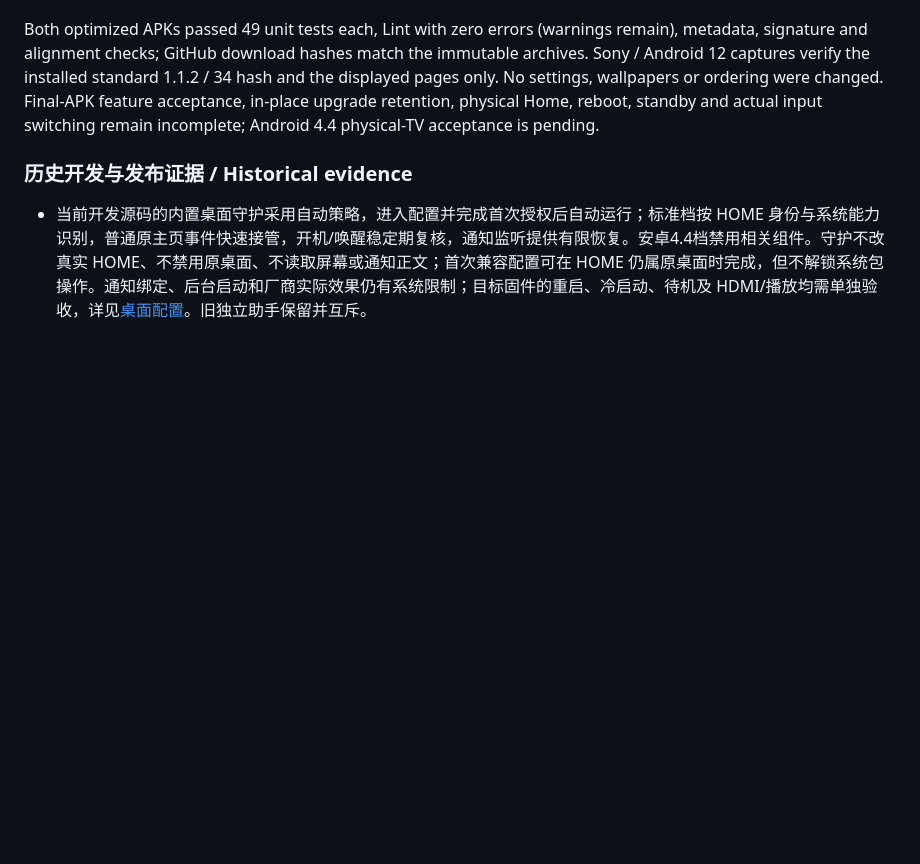
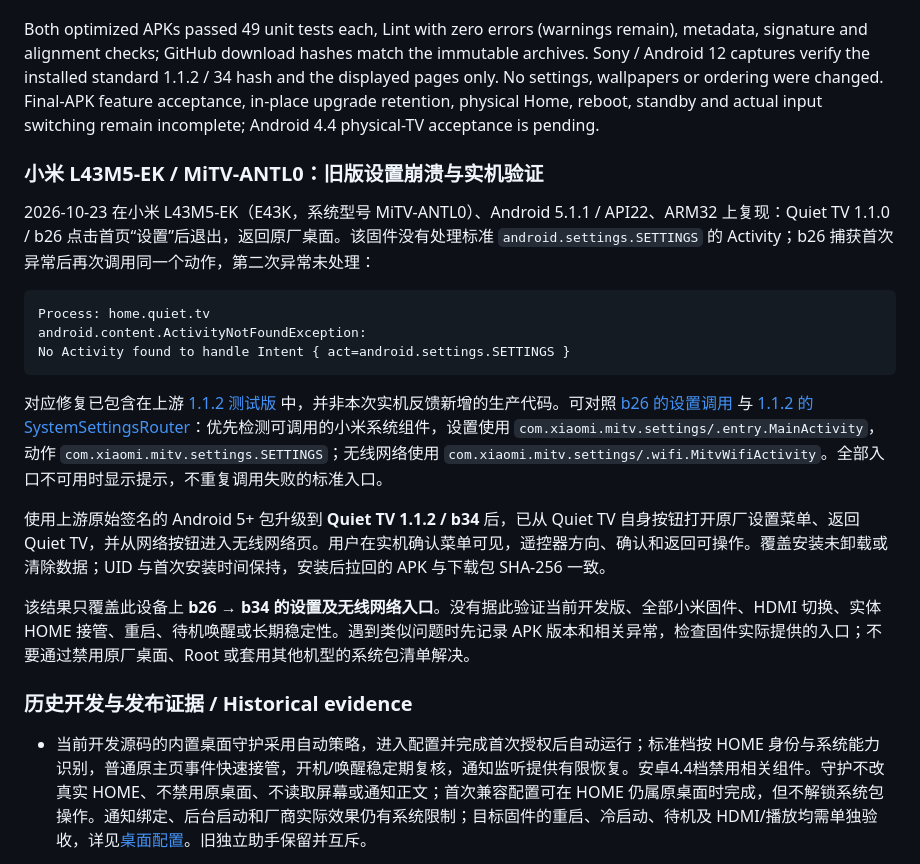
Before and after one commit to BeatsAD/quiet-tv, a Markdown page: docs/COMPATIBILITY.md, the part around the change. Rendered like a GitHub page; blank space fills up the shorter version.

Commit message:
补充小米 L43M5-EK 设置崩溃复现与 b34 实机验证

````diff
--- a/docs/COMPATIBILITY.md
+++ b/docs/COMPATIBILITY.md
@@ -124,6 +124,22 @@ API19／x86 对照验证中，原引擎连接必应被重置；保留 Java 版
 - 以上页面展示不替代完整功能、覆盖升级数据保留、真实遥控器 HOME、重启、冷启动、待机唤醒、切源画面和声音的验收。安卓4.4本批真实电视验收仍待完成。发布时尚未完成的验收范围保留在 [Release](https://github.com/BeatsAD/quiet-tv/releases/tag/v1.1.2)。
 
 Both optimized APKs passed 49 unit tests each, Lint with zero errors (warnings remain), metadata, signature and alignment checks; GitHub download hashes match the immutable archives. Sony / Android 12 captures verify the installed standard 1.1.2 / 34 hash and the displayed pages only. No settings, wallpapers or ordering were changed. Final-APK feature acceptance, in-place upgrade retention, physical Home, reboot, standby and actual input switching remain incomplete; Android 4.4 physical-TV acceptance is pending.
+
+### 小米 L43M5-EK / MiTV-ANTL0：旧版设置崩溃与实机验证
+
+2026-10-23 在小米 L43M5-EK（E43K，系统型号 MiTV-ANTL0）、Android 5.1.1 / API22、ARM32 上复现：Quiet TV 1.1.0 / b26 点击首页“设置”后退出，返回原厂桌面。该固件没有处理标准 `android.settings.SETTINGS` 的 Activity；b26 捕获首次异常后再次调用同一个动作，第二次异常未处理：
+
+```text
+Process: home.quiet.tv
+android.content.ActivityNotFoundException:
+No Activity found to handle Intent { act=android.settings.SETTINGS }
+```
+
+对应修复已包含在上游 [1.1.2 测试版](https://github.com/BeatsAD/quiet-tv/releases/tag/v1.1.2) 中，并非本次实机反馈新增的生产代码。可对照 [b26 的设置调用](https://github.com/BeatsAD/quiet-tv/blob/v1.1.0-b26/app/src/main/java/home/quiet/tv/HomeActivity.java) 与 [1.1.2 的 SystemSettingsRouter](https://github.com/BeatsAD/quiet-tv/blob/v1.1.2/app/src/main/java/home/quiet/tv/SystemSettingsRouter.java)：优先检测可调用的小米系统组件，设置使用 `com.xiaomi.mitv.settings/.entry.MainActivity`，动作 `com.xiaomi.mitv.settings.SETTINGS`；无线网络使用 `com.xiaomi.mitv.settings/.wifi.MitvWifiActivity`。全部入口不可用时显示提示，不重复调用失败的标准入口。
+
+使用上游原始签名的 Android 5+ 包升级到 **Quiet TV 1.1.2 / b34** 后，已从 Quiet TV 自身按钮打开原厂设置菜单、返回 Quiet TV，并从网络按钮进入无线网络页。用户在实机确认菜单可见，遥控器方向、确认和返回可操作。覆盖安装未卸载或清除数据；UID 与首次安装时间保持，安装后拉回的 APK 与下载包 SHA-256 一致。
+
+该结果只覆盖此设备上 **b26 → b34 的设置及无线网络入口**。没有据此验证当前开发版、全部小米固件、HDMI 切换、实体 HOME 接管、重启、待机唤醒或长期稳定性。遇到类似问题时先记录 APK 版本和相关异常，检查固件实际提供的入口；不要通过禁用原厂桌面、Root 或套用其他机型的系统包清单解决。
 
 ### 历史开发与发布证据 / Historical evidence
 
````
